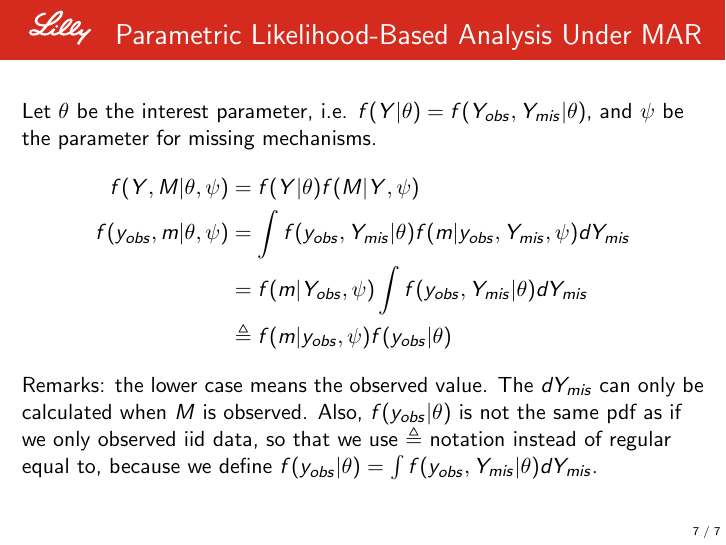
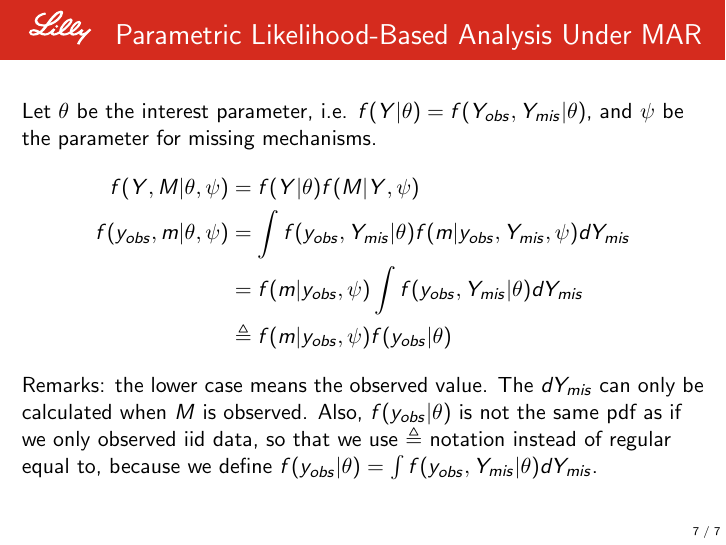
Before and after one commit to fuhaoda/MissingData, LaTeX slides (MissingData.tex): page 8 of 8. Compiled offline with pdfLaTeX.

Commit message:
typo on Y_obs to y_obs

```diff
--- a/MissingData.tex
+++ b/MissingData.tex
@@ -154,7 +154,7 @@ Note: Assumptions are not verifiable. It is often used for robustness evaluation
 			\begin{align*}
 		f(Y,M|\theta, \psi) &= f(Y|\theta) f(M|Y,\psi)\\
 		f(y_{obs},m|\theta, \psi)&= \int f(y_{obs}, Y_{mis}|\theta) f(m|y_{obs}, Y_{mis},\psi) d Y_{mis} \\
-		&= f(m|Y_{obs}, \psi) \int f(y_{obs},Y_{mis}|\theta) dY_{mis}\\
+		&= f(m|y_{obs}, \psi) \int f(y_{obs},Y_{mis}|\theta) dY_{mis}\\
 		&\triangleq f(m|y_{obs}, \psi) f(y_{obs}|\theta)
 		\end{align*}
 Remarks: the lower case means the observed value. The $dY_{mis}$ can only be calculated when $M$ is observed. Also, $f(y_{obs}|\theta)$ is not the same pdf as if we only observed iid data, so that we use $\triangleq$ notation instead of regular equal to, because we define  $f(y_{obs}|\theta) = \int f(y_{obs},Y_{mis}|\theta) dY_{mis}$.
```
Also changed, not shown: MissingData.pdf.
